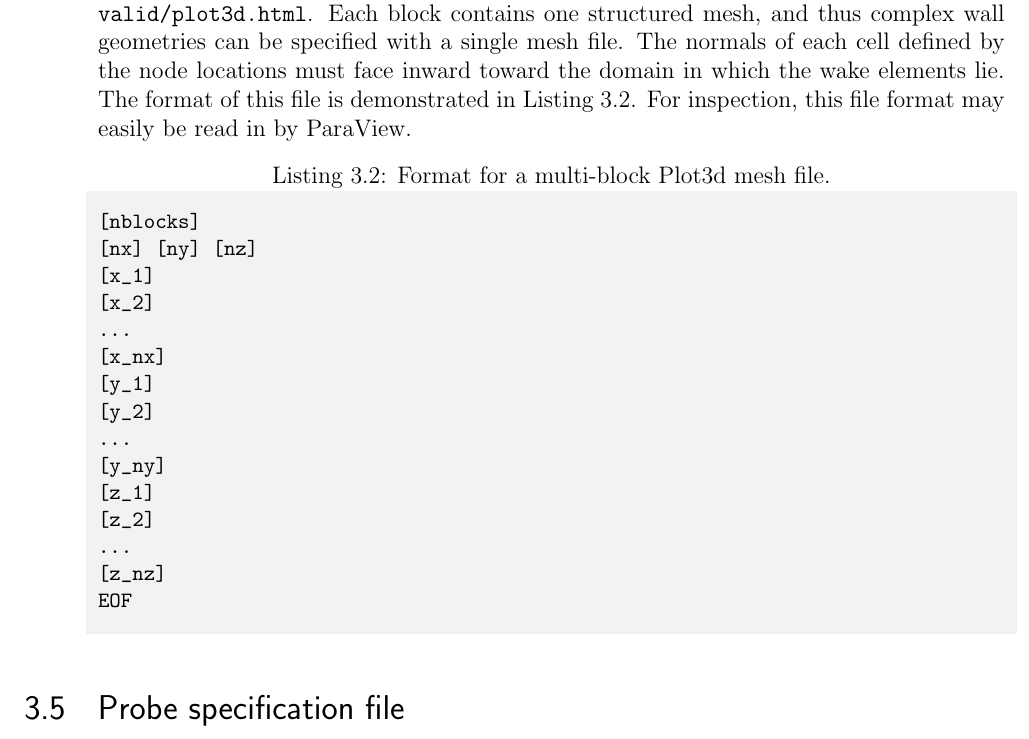
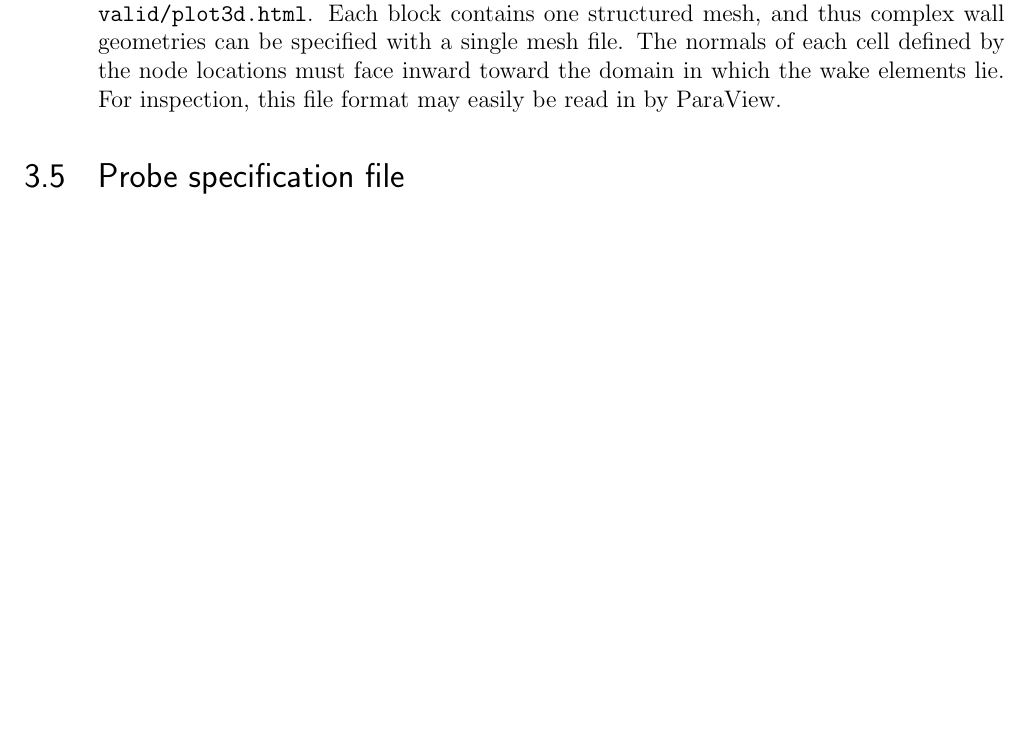
Before and after one commit to sandialabs/CACTUS, a LaTeX thesis (doc/user-guide/tex/User Guide.tex, which reads doc/user-guide/tex/content/input_description.tex): part of page 27 of 38, cut so that both start at the same text, the shorter picture padded with empty space. Compiled offline with pdfLaTeX.

```diff
--- a/doc/user-guide/tex/content/input_description.tex
+++ b/doc/user-guide/tex/content/input_description.tex
@@ -485,25 +485,7 @@
 \section{Wall input file}
 If \path{WPFlag} = 1, CACTUS will include the influence of a specified wall geometry. The wall geometry must be generated externally; the path to this wall geometry is specified with the \path{WallMeshPath} namelist variable.
 
-The wall mesh file is a multi-block, formatted (ASCII), Plot3d structured mesh. More details on the Plot3d file format can be found at \path{http://www.grc.nasa.gov/WWW/wind/valid/plot3d.html}. Each block contains one structured mesh, and thus complex wall geometries can be specified with a single mesh file. The normals of each cell defined by the node locations must face inward toward the domain in which the wake elements lie. The format of this file is demonstrated in \Cref{listing:plot3d_file_example}. For inspection, this file format may easily be read in by ParaView.
-
-\begin{lstlisting}[label=listing:plot3d_file_example,caption=Format for a multi-block Plot3d mesh file.]
-[nblocks]
-[nx] [ny] [nz]
-[x_1]
-[x_2]
-...
-[x_nx]
-[y_1]
-[y_2]
-...
-[y_ny]
-[z_1]
-[z_2]
-...
-[z_nz]
-EOF
-\end{lstlisting}
+The wall mesh file is a multi-block, formatted (ASCII), Plot3d structured mesh. More details on the Plot3d file format can be found at \path{http://www.grc.nasa.gov/WWW/wind/valid/plot3d.html}. Each block contains one structured mesh, and thus complex wall geometries can be specified with a single mesh file. The normals of each cell defined by the node locations must face inward toward the domain in which the wake elements lie. For inspection, this file format may easily be read in by ParaView.
 
 \section{Probe specification file}
 If \path{ProbeFlag} = 1, CACTUS will compute and write to file the velocities at a number of specified "probe" locations. The probe locations are specified in a file whose path is given with the \path{ProbeSpecPath} namelist variable. The probe specification file contains the number of probes and the coordinates of each probe; an example of this file is shown in \Cref{listing:probespec_file_example}.
```
Also changed, not shown: 1 other file.
